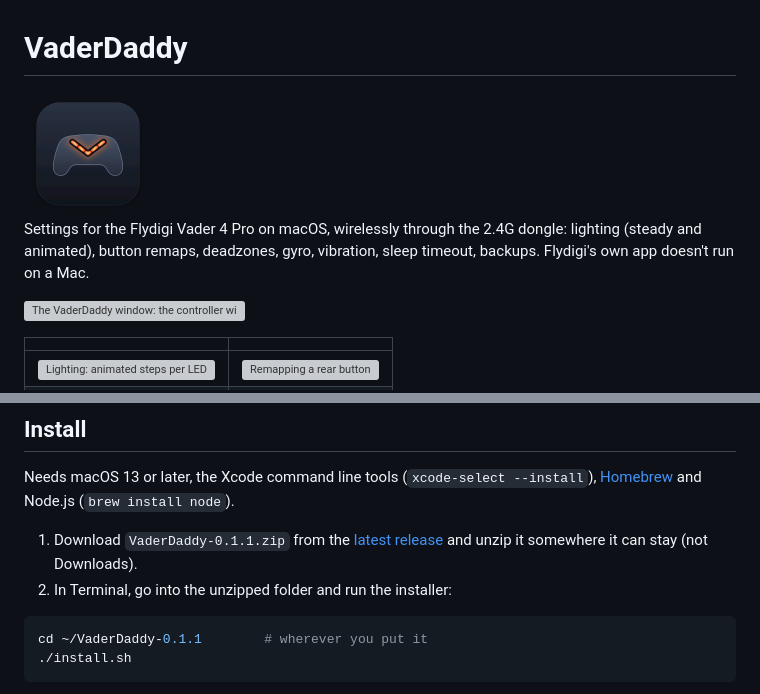
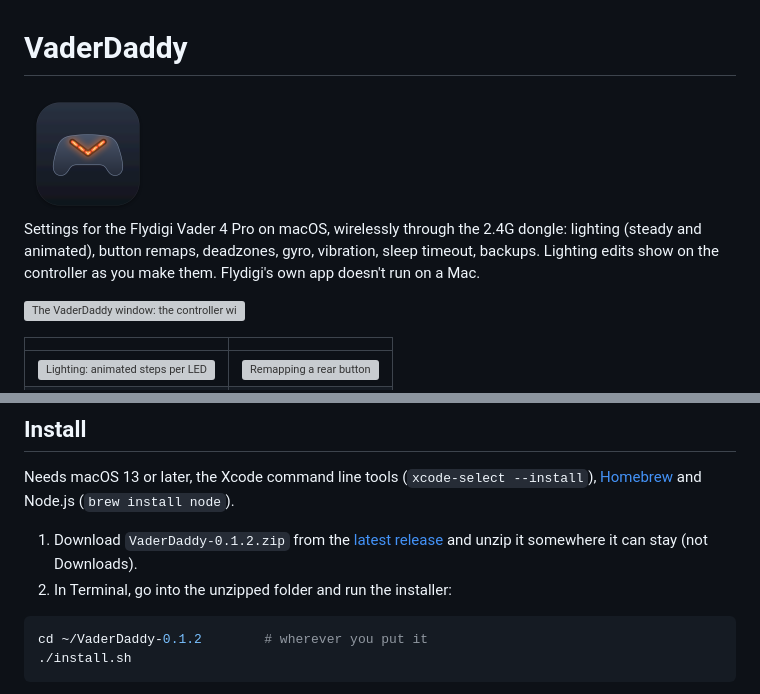
Before and after one commit to PlaintextPirate/vader-daddy, a Markdown page: README.md, 2 parts joined by grey strips. Drawn GitHub-style; pictures changed too: app/icon.png; grey boxes are pictures that could not be loaded.

````diff
--- a/README.md
+++ b/README.md
@@ -3,7 +3,7 @@
 <img src="app/icon.png" width="128" alt="VaderDaddy icon">
 
 Settings for the Flydigi Vader 4 Pro on macOS, wirelessly through the 2.4G dongle: lighting (steady and animated),
-button remaps, deadzones, gyro, vibration, sleep timeout, backups. Flydigi's own app doesn't run on a Mac.
+button remaps, deadzones, gyro, vibration, sleep timeout, backups. Lighting edits show on the controller as you make them. Flydigi's own app doesn't run on a Mac.
 
 ![The VaderDaddy window: the controller with its parts to click](docs/screenshots/app-home.png)
 
@@ -33,11 +33,11 @@ or bricks a controller, that is at your own risk. See [LICENSE](LICENSE).
 Needs macOS 13 or later, the Xcode command line tools (`xcode-select --install`), [Homebrew](https://brew.sh)
 and Node.js (`brew install node`).
 
-1. Download `VaderDaddy-0.1.1.zip` from the [latest release](https://github.com/PlaintextPirate/vader-daddy/releases/latest) and unzip it somewhere it can stay (not Downloads).
+1. Download `VaderDaddy-0.1.2.zip` from the [latest release](https://github.com/PlaintextPirate/vader-daddy/releases/latest) and unzip it somewhere it can stay (not Downloads).
 2. In Terminal, go into the unzipped folder and run the installer:
 
 ```bash
-cd ~/VaderDaddy-0.1.1        # wherever you put it
+cd ~/VaderDaddy-0.1.2        # wherever you put it
 ./install.sh
 ```
 
````
Also changed, not shown: app/icon-base.png (added), 17 other files.
